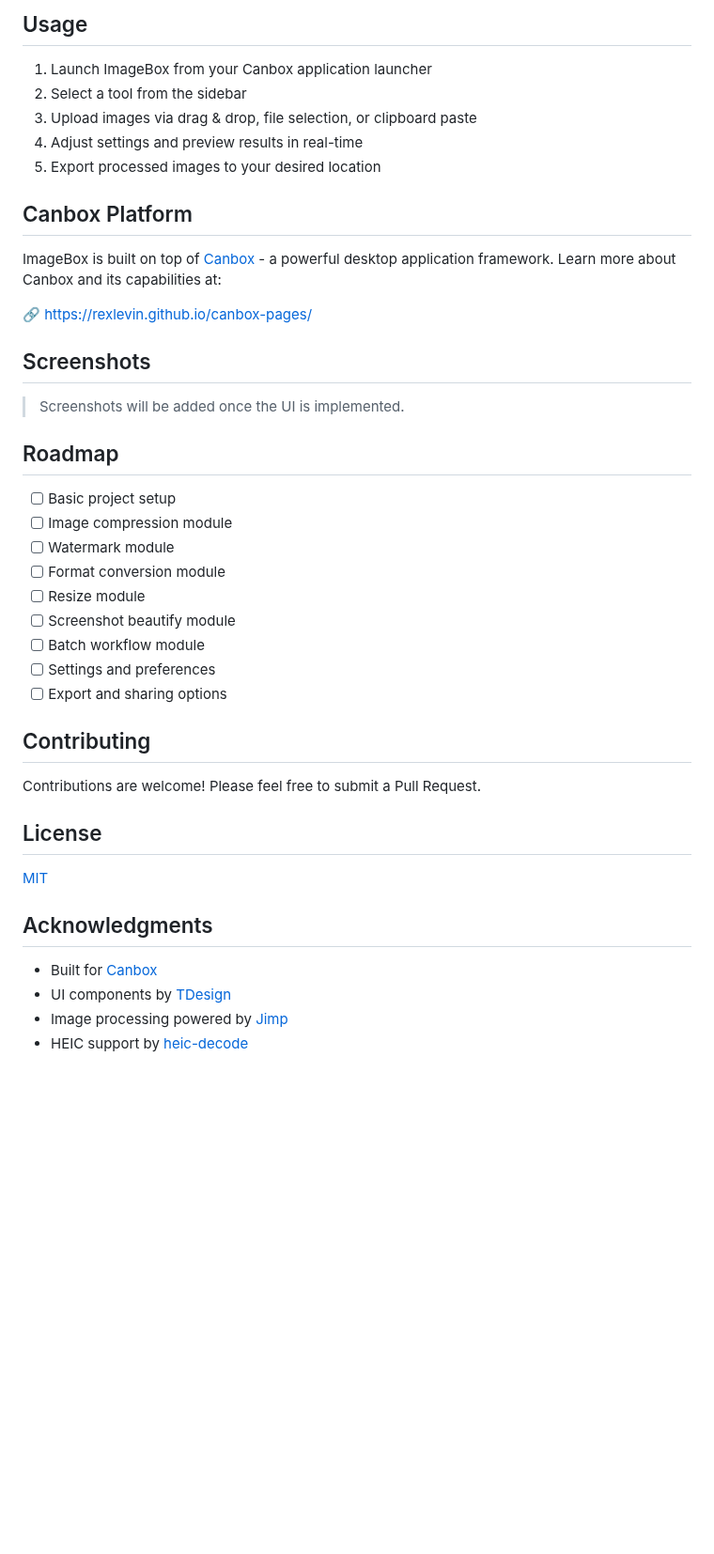
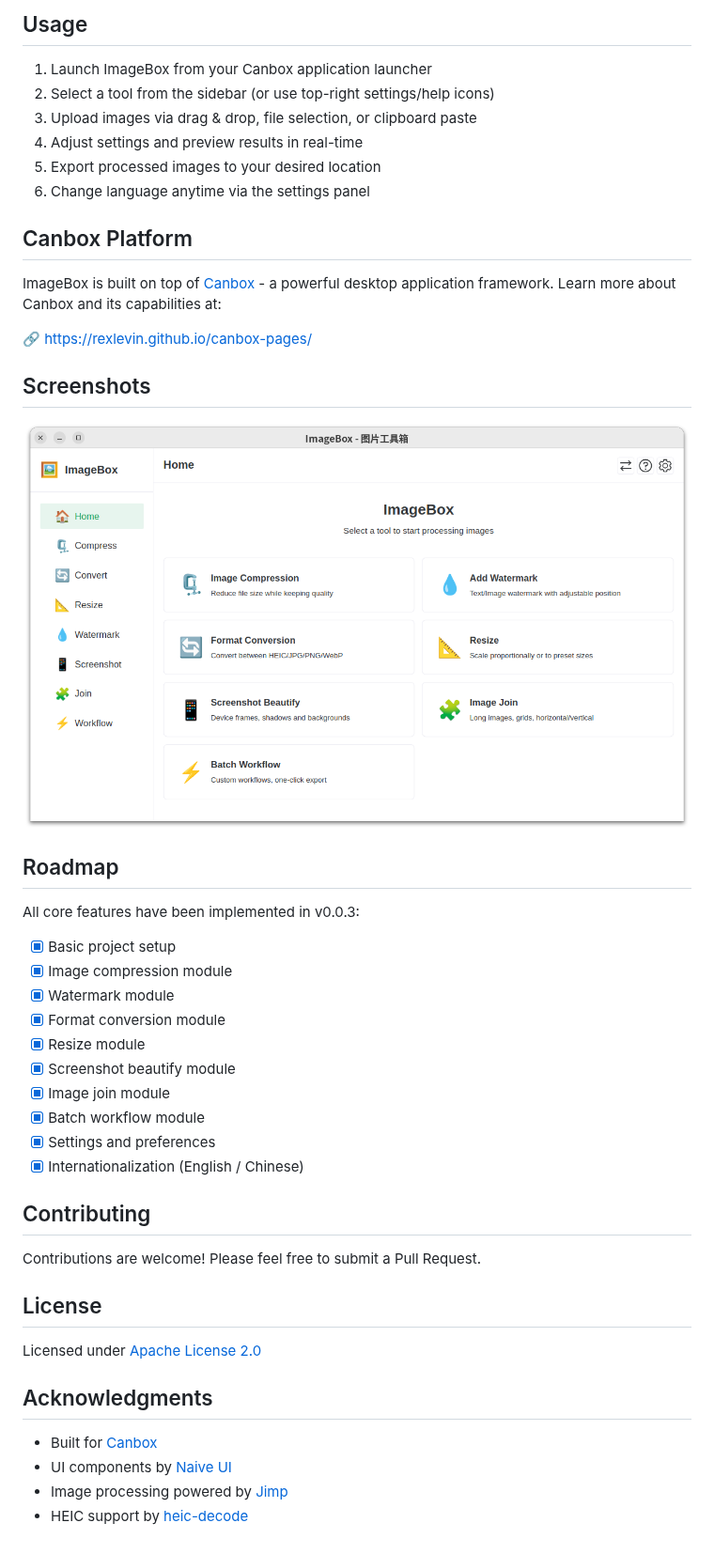
Before and after one commit to rexlevin/cb-imagebox, a Markdown page: README.md, the part around one of its changes. Shown at 94% size. Drawn GitHub-style; pictures changed too: docs/screenshots/main-en.png (added); blank space fills up the shorter version.

Commit message:
docs: 添加 Apache 2.0 许可证并更新文档

```diff
--- a/README.md
+++ b/README.md
@@ -53,10 +57,11 @@ npm run build
 ## Usage
 
 1. Launch ImageBox from your Canbox application launcher
-2. Select a tool from the sidebar
+2. Select a tool from the sidebar (or use top-right settings/help icons)
 3. Upload images via drag & drop, file selection, or clipboard paste
 4. Adjust settings and preview results in real-time
 5. Export processed images to your desired location
+6. Change language anytime via the settings panel
 
 ## Canbox Platform
 
@@ -66,19 +71,22 @@ ImageBox is built on top of [Canbox](https://rexlevin.github.io/canbox-pages/) -
 
 ## Screenshots
 
-> Screenshots will be added once the UI is implemented.
+![Main Interface](./docs/screenshots/main-en.png)
 
 ## Roadmap
 
-- [ ] Basic project setup
-- [ ] Image compression module
-- [ ] Watermark module
-- [ ] Format conversion module
-- [ ] Resize module
-- [ ] Screenshot beautify module
-- [ ] Batch workflow module
-- [ ] Settings and preferences
-- [ ] Export and sharing options
+All core features have been implemented in v0.0.3:
+
+- [x] Basic project setup
+- [x] Image compression module
+- [x] Watermark module
+- [x] Format conversion module
+- [x] Resize module
+- [x] Screenshot beautify module
+- [x] Image join module
+- [x] Batch workflow module
+- [x] Settings and preferences
+- [x] Internationalization (English / Chinese)
 
 ## Contributing
 
@@ -86,11 +94,11 @@ Contributions are welcome! Please feel free to submit a Pull Request.
 
 ## License
 
-[MIT](./LICENSE)
+Licensed under [Apache License 2.0](./LICENSE)
 
 ## Acknowledgments
 
 - Built for [Canbox](https://rexlevin.github.io/canbox-pages/)
-- UI components by [TDesign](https://tdesign.tencent.com/)
+- UI components by [Naive UI](https://www.naiveui.org/)
 - Image processing powered by [Jimp](https://github.com/jimp-dev/jimp)
 - HEIC support by [heic-decode](https://github.com/catdad-experiments/heic-decode)
```
Also changed, not shown: other parts of README.md (+7 -3 lines), README_zh-CN.md (+25 -17 lines), docs/screenshots/main-zh.png (added), 3 other files.
